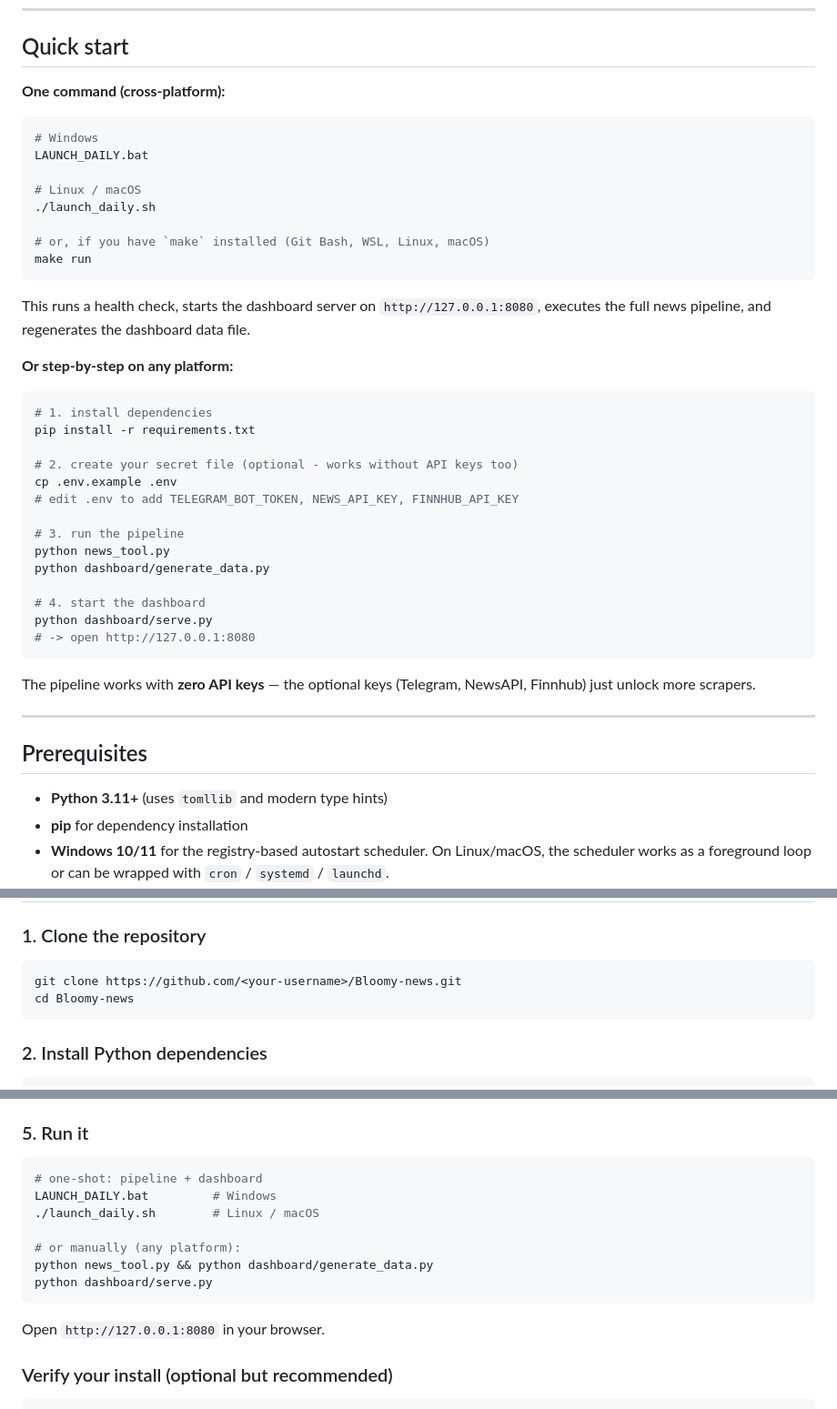
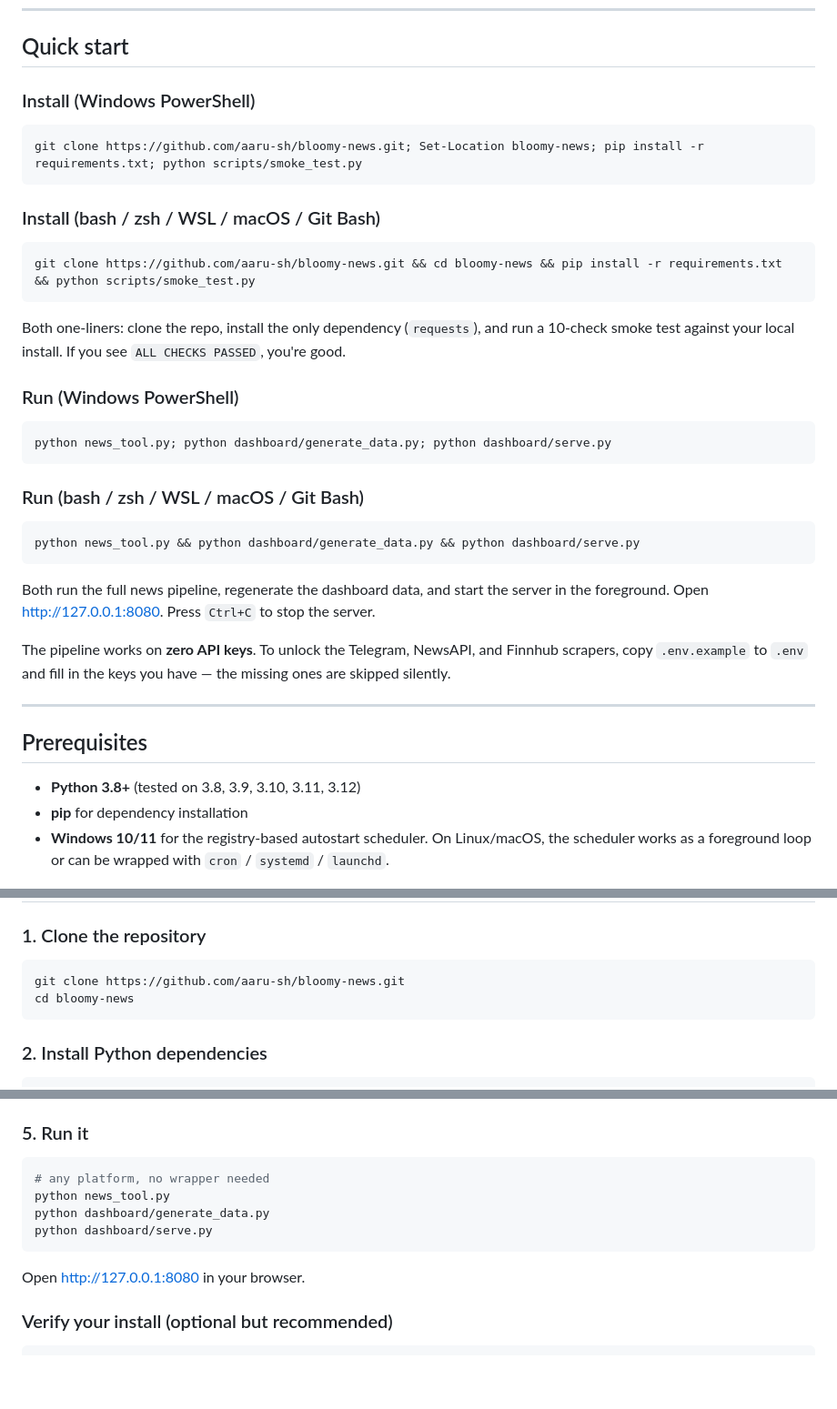
Before and after one commit to aaru-sh/bloomy-news, a Markdown page: README.md, 3 parts joined by grey strips. Shown at 91% size. Rendered like a GitHub page; blank space fills up the shorter version.

Commit message:
docs: replace wrapper-based quick start with cross-platform one-liners
The Quick start section used to say 'run LAUNCH_DAILY.bat (or
launch_daily.sh)' as the one-liner. That's misleading for a fresh
user: the wrappers exist (and still do, for users who want a
shortcut) but the canonical, framework-free path is just
'python news_tool.py && python dashboard/generate_data.py &&
python dashboard/serve.py'. The wrapper files are also easy to
miss in the README tree, so users were left wondering whether
they needed to find them.

The new Quick start gives two true one-liners per platform:
  - PowerShell:  ';' chain
  - bash/zsh:    '&&' chain
with a single 'Run' section that does the same on every shell.

Three more drive-bys:

- Prerequisites 'Python 3.11+' was wrong: the project actually
  targets 3.8+ (per pyproject.toml, smoke test, and the CI matrix
  on 3.8-3.12). Fixed to 'Python 3.8+ (tested on 3.8-3.12)'.

- Installation step 1 had a leftover placeholder URL
  'github.com/<your-username>/Bloomy-news.git' (note the
  PascalCase that didn't even match the actual repo name
  'bloomy-news'). Replaced with the real URL.

- CONTRIBUTING.md had the same placeholder, also fixed.

- RELEASE_NOTES.md updated to use the new one-liner-style quick
  start so the GitHub Release page points users at the same path
  the README does.

````diff
--- a/README.md
+++ b/README.md
@@ -59,47 +59,41 @@ The whole stack is one Python project, one local SQLite file, and one HTTP serve
 
 ## Quick start
 
-**One command (cross-platform):**
+### Install (Windows PowerShell)
+
+```powershell
+git clone https://github.com/aaru-sh/bloomy-news.git; Set-Location bloomy-news; pip install -r requirements.txt; python scripts/smoke_test.py
+```
+
+### Install (bash / zsh / WSL / macOS / Git Bash)
 
 ```bash
-# Windows
-LAUNCH_DAILY.bat
-
-# Linux / macOS
-./launch_daily.sh
-
-# or, if you have `make` installed (Git Bash, WSL, Linux, macOS)
-make run
+git clone https://github.com/aaru-sh/bloomy-news.git && cd bloomy-news && pip install -r requirements.txt && python scripts/smoke_test.py
 ```
 
-This runs a health check, starts the dashboard server on `http://127.0.0.1:8080`, executes the full news pipeline, and regenerates the dashboard data file.
+Both one-liners: clone the repo, install the only dependency (`requests`), and run a 10-check smoke test against your local install. If you see `ALL CHECKS PASSED`, you're good.
 
-**Or step-by-step on any platform:**
+### Run (Windows PowerShell)
+
+```powershell
+python news_tool.py; python dashboard/generate_data.py; python dashboard/serve.py
+```
+
+### Run (bash / zsh / WSL / macOS / Git Bash)
 
 ```bash
-# 1. install dependencies
-pip install -r requirements.txt
-
-# 2. create your secret file (optional - works without API keys too)
-cp .env.example .env
-# edit .env to add TELEGRAM_BOT_TOKEN, NEWS_API_KEY, FINNHUB_API_KEY
-
-# 3. run the pipeline
-python news_tool.py
-python dashboard/generate_data.py
-
-# 4. start the dashboard
-python dashboard/serve.py
-# -> open http://127.0.0.1:8080
+python news_tool.py && python dashboard/generate_data.py && python dashboard/serve.py
 ```
 
-The pipeline works with **zero API keys** — the optional keys (Telegram, NewsAPI, Finnhub) just unlock more scrapers.
+Both run the full news pipeline, regenerate the dashboard data, and start the server in the foreground. Open <http://127.0.0.1:8080>. Press `Ctrl+C` to stop the server.
+
+The pipeline works on **zero API keys**. To unlock the Telegram, NewsAPI, and Finnhub scrapers, copy `.env.example` to `.env` and fill in the keys you have — the missing ones are skipped silently.
 
 ---
 
 ## Prerequisites
 
-- **Python 3.11+** (uses `tomllib` and modern type hints)
+- **Python 3.8+** (tested on 3.8, 3.9, 3.10, 3.11, 3.12)
 - **pip** for dependency installation
 - **Windows 10/11** for the registry-based autostart scheduler. On Linux/macOS, the scheduler works as a foreground loop or can be wrapped with `cron` / `systemd` / `launchd`.
 - **A Telegram bot token** (optional, but recommended) — create one via [@BotFather](https://t.me/BotFather).
@@ -114,8 +108,8 @@ The pipeline works with **zero API keys** — the optional keys (Telegram, NewsA
 ### 1. Clone the repository
 
 ```bash
-git clone https://github.com/<your-username>/Bloomy-news.git
-cd Bloomy-news
+git clone https://github.com/aaru-sh/bloomy-news.git
+cd bloomy-news
 ```
 
 ### 2. Install Python dependencies
@@ -151,16 +145,13 @@ If you want the Telegram digest, edit `config/telegram.json` and set the channel
 ### 5. Run it
 
 ```bash
-# one-shot: pipeline + dashboard
-LAUNCH_DAILY.bat         # Windows
-./launch_daily.sh        # Linux / macOS
-
-# or manually (any platform):
-python news_tool.py && python dashboard/generate_data.py
+# any platform, no wrapper needed
+python news_tool.py
+python dashboard/generate_data.py
 python dashboard/serve.py
 ```
 
-Open `http://127.0.0.1:8080` in your browser.
+Open <http://127.0.0.1:8080> in your browser.
 
 ### Verify your install (optional but recommended)
 
````
Also changed, not shown: CONTRIBUTING.md (+2 -2 lines), RELEASE_NOTES.md (+3 -2 lines).
